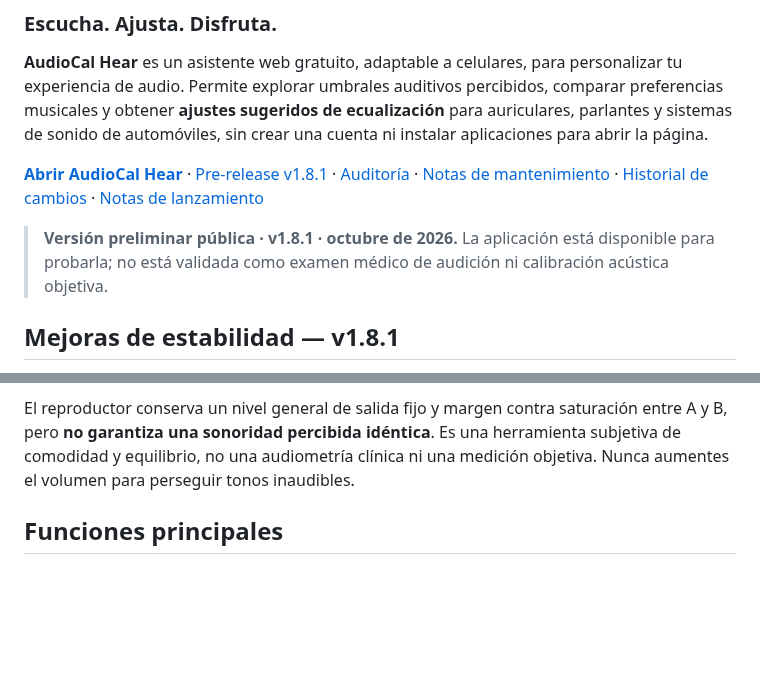
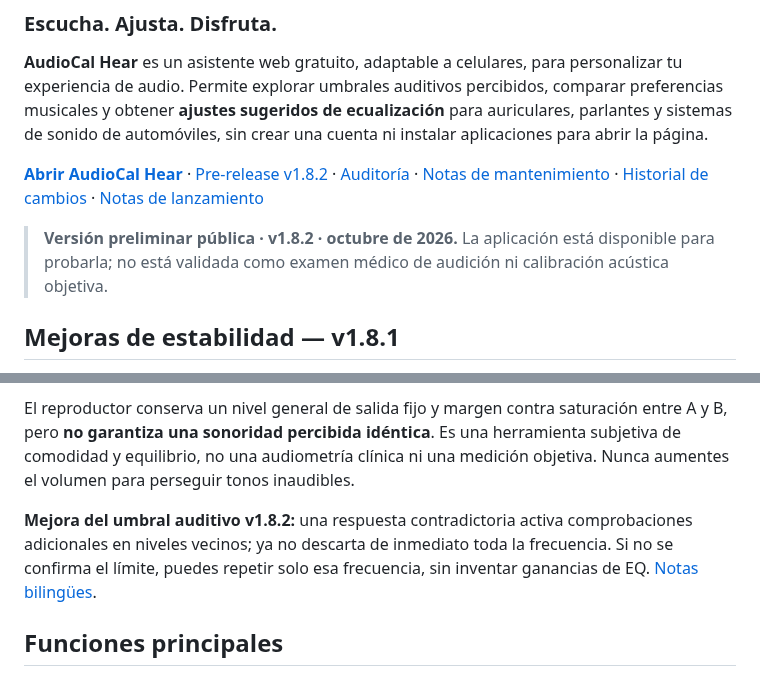
Before and after one commit to PoldKent/AudioCal-Hear, a Markdown page: README.es.md, 2 parts joined by grey strips. Rendered like a GitHub page; blank space fills up the shorter version.

Commit message:
docs: announce reliable threshold verification in v1.8.2

```diff
--- a/README.es.md
+++ b/README.es.md
@@ -6,9 +6,9 @@
 
 **AudioCal Hear** es un asistente web gratuito, adaptable a celulares, para personalizar tu experiencia de audio. Permite explorar umbrales auditivos percibidos, comparar preferencias musicales y obtener **ajustes sugeridos de ecualización** para auriculares, parlantes y sistemas de sonido de automóviles, sin crear una cuenta ni instalar aplicaciones para abrir la página.
 
-**[Abrir AudioCal Hear](https://poldkent.github.io/AudioCal-Hear/)** · [Pre-release v1.8.1](https://github.com/PoldKent/AudioCal-Hear/releases/tag/v1.8.1) · [Auditoría](AUDIT.es.md) · [Notas de mantenimiento](RELEASE_NOTES_v1.8.1.md) · [Historial de cambios](CHANGELOG.es.md) · [Notas de lanzamiento](RELEASE_NOTES.md)
+**[Abrir AudioCal Hear](https://poldkent.github.io/AudioCal-Hear/)** · [Pre-release v1.8.2](https://github.com/PoldKent/AudioCal-Hear/releases/tag/v1.8.2) · [Auditoría](AUDIT.es.md) · [Notas de mantenimiento](RELEASE_NOTES_v1.8.1.md) · [Historial de cambios](CHANGELOG.es.md) · [Notas de lanzamiento](RELEASE_NOTES.md)
 
-> **Versión preliminar pública · v1.8.1 · octubre de 2026.** La aplicación está disponible para probarla; no está validada como examen médico de audición ni calibración acústica objetiva.
+> **Versión preliminar pública · v1.8.2 · octubre de 2026.** La aplicación está disponible para probarla; no está validada como examen médico de audición ni calibración acústica objetiva.
 
 ## Mejoras de estabilidad — v1.8.1
 
@@ -43,6 +43,8 @@ En **Ajustes → Equilibrio tonal inteligente**, selecciona y reproduce tu propi
 - Umbrales, preferencias musicales y ajustes de equilibrio se guardan por separado en cada perfil, manteniendo la compatibilidad de los perfiles anteriores.
 
 El reproductor conserva un nivel general de salida fijo y margen contra saturación entre A y B, pero **no garantiza una sonoridad percibida idéntica**. Es una herramienta subjetiva de comodidad y equilibrio, no una audiometría clínica ni una medición objetiva. Nunca aumentes el volumen para perseguir tonos inaudibles.
+
+**Mejora del umbral auditivo v1.8.2:** una respuesta contradictoria activa comprobaciones adicionales en niveles vecinos; ya no descarta de inmediato toda la frecuencia. Si no se confirma el límite, puedes repetir solo esa frecuencia, sin inventar ganancias de EQ. [Notas bilingües](RELEASE_NOTES_v1.8.2.md).
 
 ## Funciones principales
 
```
